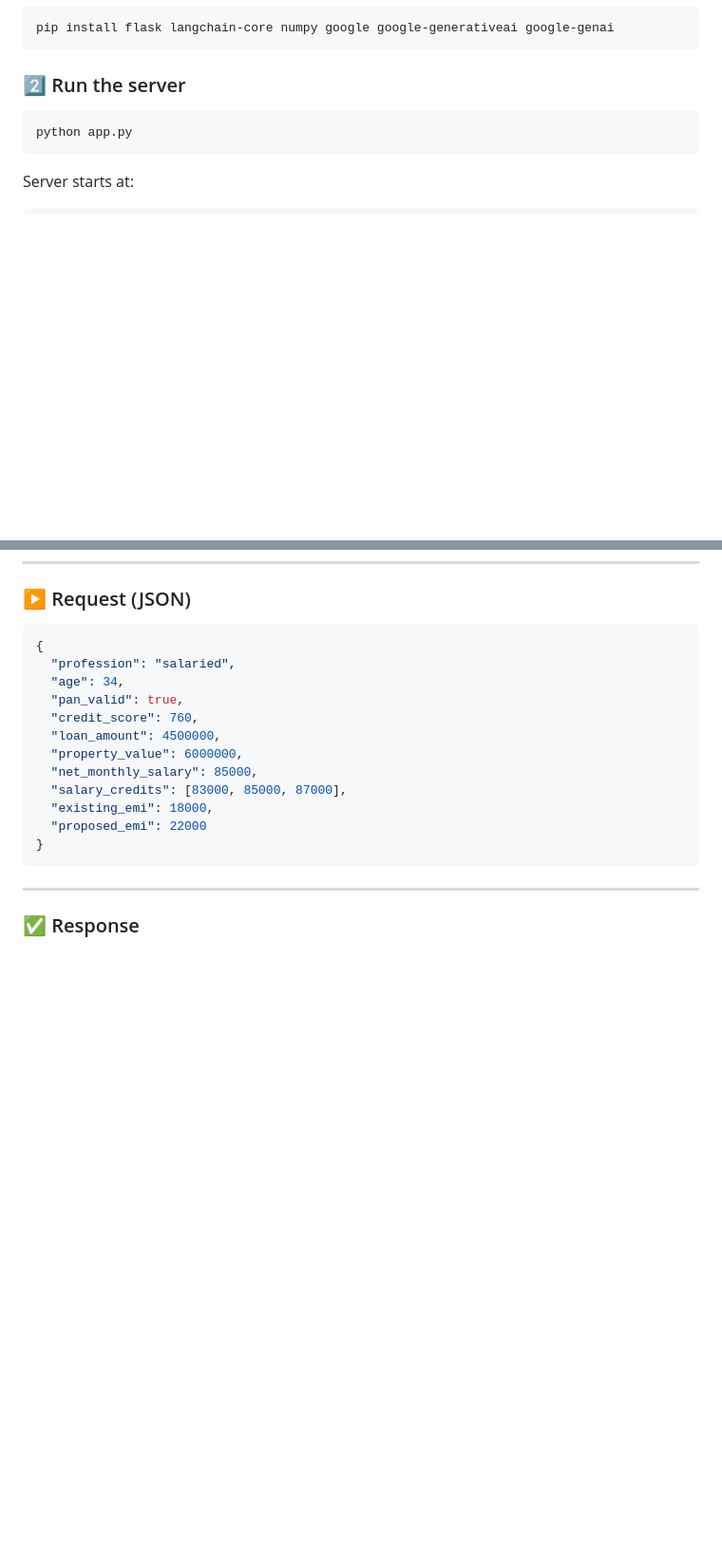
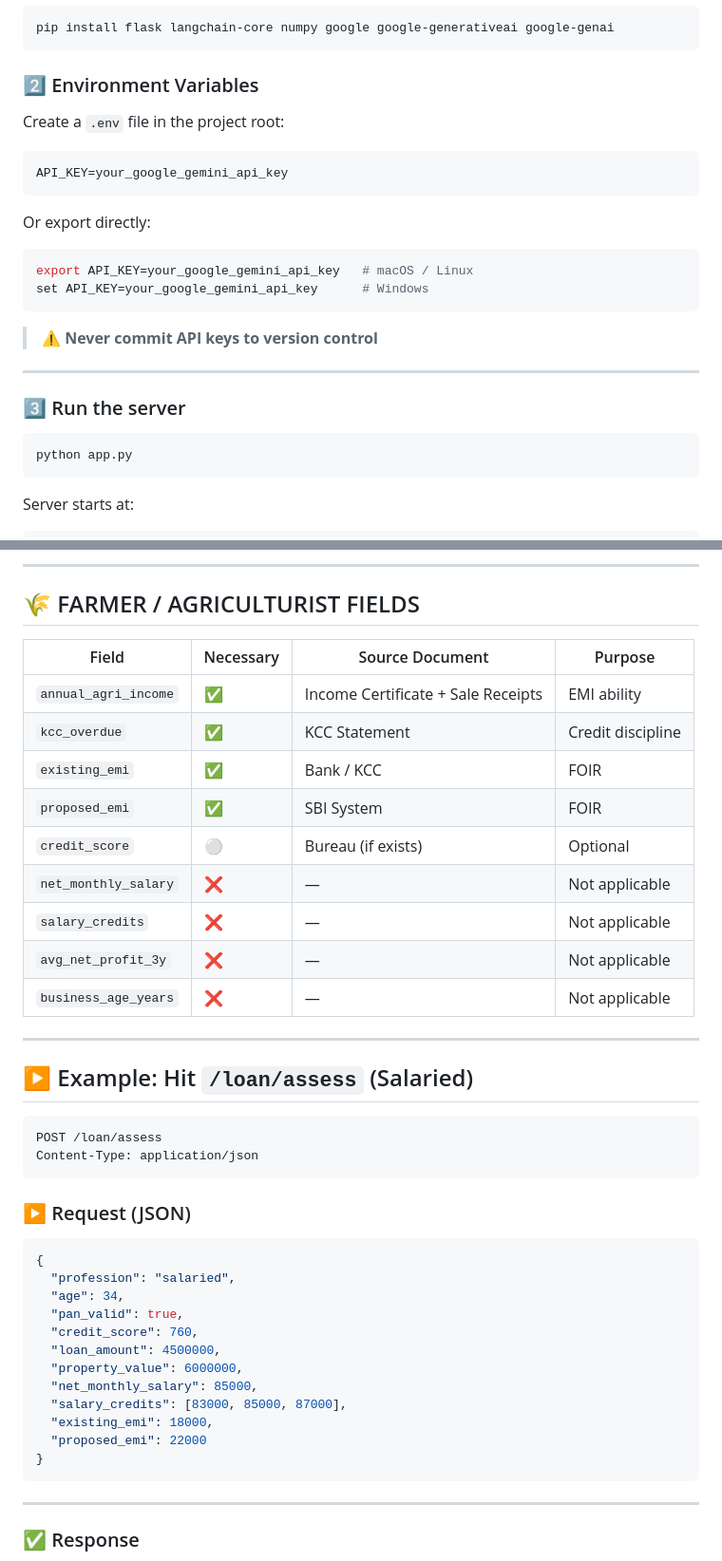
Before and after one commit to deepanshuiiitv/LoanScope_AI, a Markdown page: readme.md, 2 parts joined by grey strips. Shown at 95% size. Drawn GitHub-style; blank space fills up the shorter version.

Commit message:
Update README with environment variables and API schema
Added environment variable setup instructions and detailed input schema for loan assessment API.

`````diff
--- a/readme.md
+++ b/readme.md
@@ -51,7 +51,26 @@ project/
 pip install flask langchain-core numpy google google-generativeai google-genai
 ````
 
-### 2️⃣ Run the server
+### 2️⃣ Environment Variables
+
+Create a `.env` file in the project root:
+
+```env
+API_KEY=your_google_gemini_api_key
+```
+
+Or export directly:
+
+```bash
+export API_KEY=your_google_gemini_api_key   # macOS / Linux
+set API_KEY=your_google_gemini_api_key      # Windows
+```
+
+> ⚠️ **Never commit API keys to version control**
+
+---
+
+### 3️⃣ Run the server
 
 ```bash
 python app.py
@@ -153,3 +227,30 @@ Evaluates loan eligibility using rules + AI.
+---
+
+## 🌾 FARMER / AGRICULTURIST FIELDS
+
+| Field                | Necessary | Source Document                    | Purpose           |
+| -------------------- | --------- | ---------------------------------- | ----------------- |
+| `annual_agri_income` | ✅         | Income Certificate + Sale Receipts | EMI ability       |
+| `kcc_overdue`        | ✅         | KCC Statement                      | Credit discipline |
+| `existing_emi`       | ✅         | Bank / KCC                         | FOIR              |
+| `proposed_emi`       | ✅         | SBI System                         | FOIR              |
+| `credit_score`       | ⚪         | Bureau (if exists)                 | Optional          |
+| `net_monthly_salary` | ❌         | —                                  | Not applicable    |
+| `salary_credits`     | ❌         | —                                  | Not applicable    |
+| `avg_net_profit_3y`  | ❌         | —                                  | Not applicable    |
+| `business_age_years` | ❌         | —                                  | Not applicable    |
+
+---
+
+## ▶️ Example: Hit `/loan/assess` (Salaried)
+
+```http
+POST /loan/assess
+Content-Type: application/json
+```
+
+
+
 
 ### ▶️ Request (JSON)
 
`````
Also changed, not shown: other parts of readme.md (+55 -0 lines).
